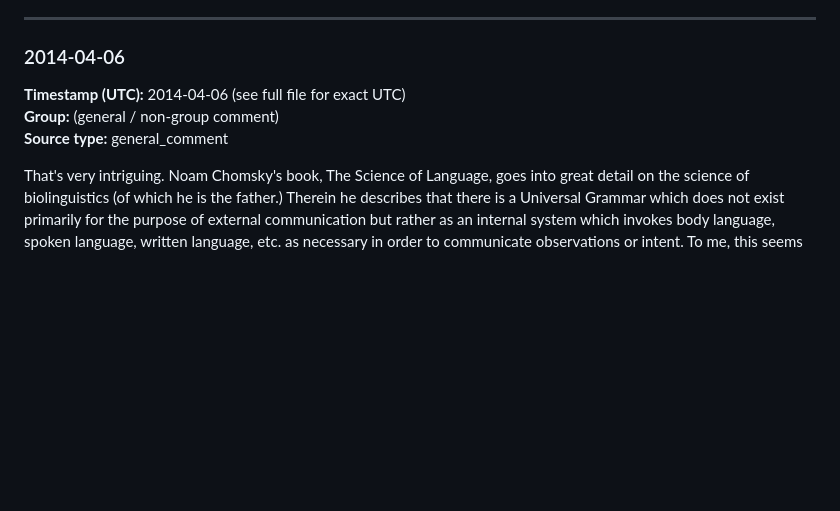
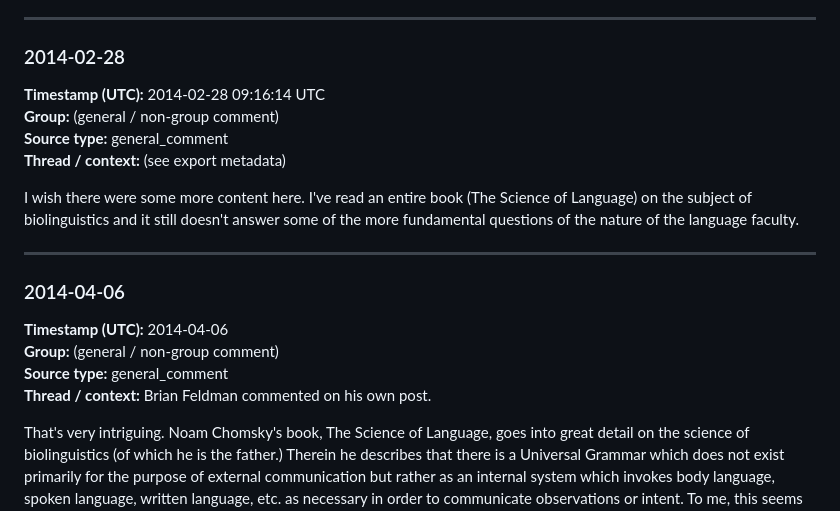
Before and after one commit to brianreborn/papers, a Markdown page: memory-like-trait-inheritance/prior-merge-commentary.md, the part around one of its changes. Drawn GitHub-style; blank space fills up the shorter version.

```diff
--- a/memory-like-trait-inheritance/prior-merge-commentary.md
+++ b/memory-like-trait-inheritance/prior-merge-commentary.md
@@ -44,10 +44,21 @@ Then again, there's no reason to believe that language-as-a-form-of-communicatio
 
 ---
 
-### 2014-04-06
-**Timestamp (UTC):** 2014-04-06 (see full file for exact UTC)
+### 2014-02-28
+**Timestamp (UTC):** 2014-02-28 09:16:14 UTC
 **Group:** (general / non-group comment)
 **Source type:** general_comment
+**Thread / context:** (see export metadata)
+
+I wish there were some more content here.  I've read an entire book (The Science of Language) on the subject of biolinguistics and it still doesn't answer some of the more fundamental questions of the nature of the language faculty.
+
+---
+
+### 2014-04-06
+**Timestamp (UTC):** 2014-04-06
+**Group:** (general / non-group comment)
+**Source type:** general_comment
+**Thread / context:** Brian Feldman commented on his own post.
 
 That's very intriguing. Noam Chomsky's book, The Science of Language, goes into great detail on the science of biolinguistics (of which he is the father.)  Therein he describes that there is a Universal Grammar which does not exist primarily for the purpose of external communication but rather as an internal system which invokes body language, spoken language, written language, etc. as necessary in order to communicate observations or intent.  To me, this seems like it must be universally applicable to other creatures of complex external language, especially raptors and mammals, as well.
 
```
Also changed, not shown: other parts of memory-like-trait-inheritance/prior-merge-commentary.md (+64 -1 lines).
